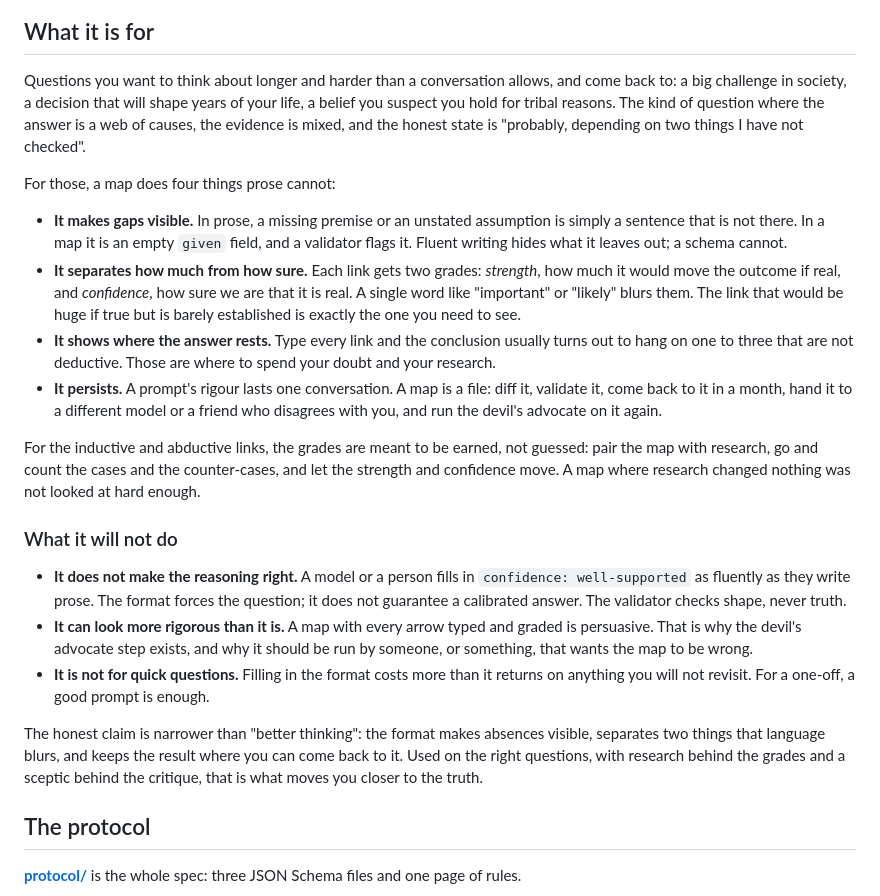
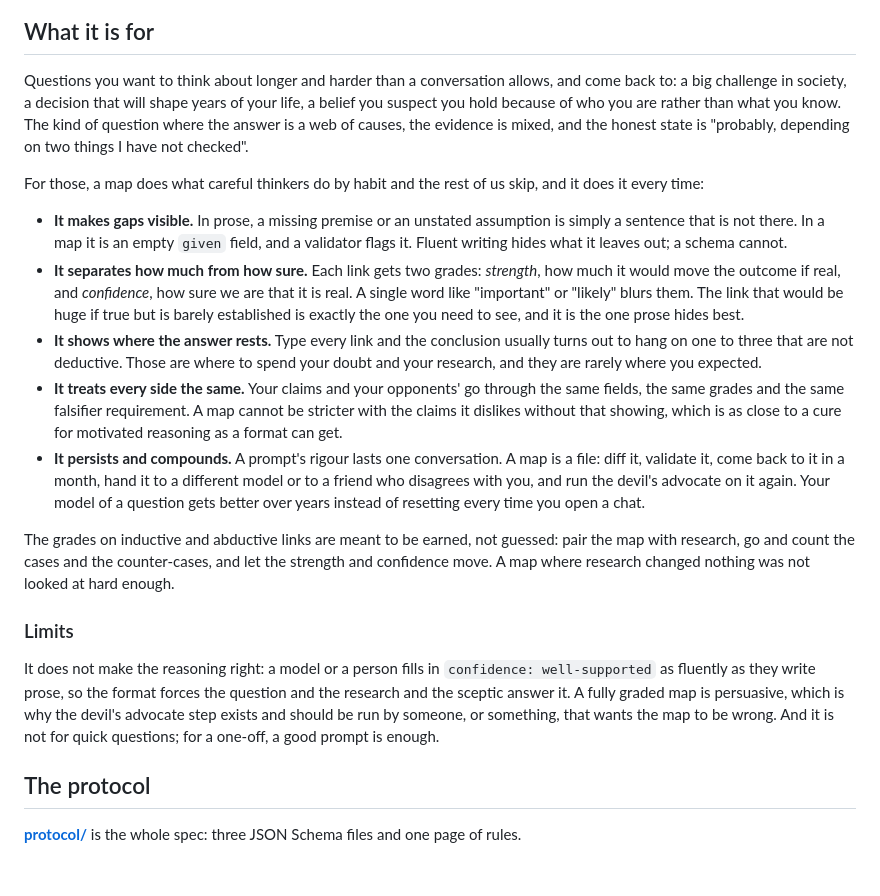
Before and after one commit to simoncelinder/reasoning-map, a Markdown page: README.md, the part around the change. Rendered like a GitHub page; blank space fills up the shorter version.

Commit message:
README: state the strengths with confidence, keep the limits short
Co-Authored-By: Claude Fable 5.1 <noreply@anthropic.com>
Claude-Session: https://claude.ai/code/session_012NwyRTMewkZVcfjWhnjiWH

```diff
--- a/README.md
+++ b/README.md
@@ -8,24 +8,21 @@ A reasoning map is a plain JSON file. Claims are boxes that can be broken down i
 
 ## What it is for
 
-Questions you want to think about longer and harder than a conversation allows, and come back to: a big challenge in society, a decision that will shape years of your life, a belief you suspect you hold for tribal reasons. The kind of question where the answer is a web of causes, the evidence is mixed, and the honest state is "probably, depending on two things I have not checked".
+Questions you want to think about longer and harder than a conversation allows, and come back to: a big challenge in society, a decision that will shape years of your life, a belief you suspect you hold because of who you are rather than what you know. The kind of question where the answer is a web of causes, the evidence is mixed, and the honest state is "probably, depending on two things I have not checked".
 
-For those, a map does four things prose cannot:
+For those, a map does what careful thinkers do by habit and the rest of us skip, and it does it every time:
 
 - **It makes gaps visible.** In prose, a missing premise or an unstated assumption is simply a sentence that is not there. In a map it is an empty `given` field, and a validator flags it. Fluent writing hides what it leaves out; a schema cannot.
-- **It separates how much from how sure.** Each link gets two grades: *strength*, how much it would move the outcome if real, and *confidence*, how sure we are that it is real. A single word like "important" or "likely" blurs them. The link that would be huge if true but is barely established is exactly the one you need to see.
-- **It shows where the answer rests.** Type every link and the conclusion usually turns out to hang on one to three that are not deductive. Those are where to spend your doubt and your research.
-- **It persists.** A prompt's rigour lasts one conversation. A map is a file: diff it, validate it, come back to it in a month, hand it to a different model or a friend who disagrees with you, and run the devil's advocate on it again.
+- **It separates how much from how sure.** Each link gets two grades: *strength*, how much it would move the outcome if real, and *confidence*, how sure we are that it is real. A single word like "important" or "likely" blurs them. The link that would be huge if true but is barely established is exactly the one you need to see, and it is the one prose hides best.
+- **It shows where the answer rests.** Type every link and the conclusion usually turns out to hang on one to three that are not deductive. Those are where to spend your doubt and your research, and they are rarely where you expected.
+- **It treats every side the same.** Your claims and your opponents' go through the same fields, the same grades and the same falsifier requirement. A map cannot be stricter with the claims it dislikes without that showing, which is as close to a cure for motivated reasoning as a format can get.
+- **It persists and compounds.** A prompt's rigour lasts one conversation. A map is a file: diff it, validate it, come back to it in a month, hand it to a different model or to a friend who disagrees with you, and run the devil's advocate on it again. Your model of a question gets better over years instead of resetting every time you open a chat.
 
-For the inductive and abductive links, the grades are meant to be earned, not guessed: pair the map with research, go and count the cases and the counter-cases, and let the strength and confidence move. A map where research changed nothing was not looked at hard enough.
+The grades on inductive and abductive links are meant to be earned, not guessed: pair the map with research, go and count the cases and the counter-cases, and let the strength and confidence move. A map where research changed nothing was not looked at hard enough.
 
-### What it will not do
+### Limits
 
-- **It does not make the reasoning right.** A model or a person fills in `confidence: well-supported` as fluently as they write prose. The format forces the question; it does not guarantee a calibrated answer. The validator checks shape, never truth.
-- **It can look more rigorous than it is.** A map with every arrow typed and graded is persuasive. That is why the devil's advocate step exists, and why it should be run by someone, or something, that wants the map to be wrong.
-- **It is not for quick questions.** Filling in the format costs more than it returns on anything you will not revisit. For a one-off, a good prompt is enough.
-
-The honest claim is narrower than "better thinking": the format makes absences visible, separates two things that language blurs, and keeps the result where you can come back to it. Used on the right questions, with research behind the grades and a sceptic behind the critique, that is what moves you closer to the truth.
+It does not make the reasoning right: a model or a person fills in `confidence: well-supported` as fluently as they write prose, so the format forces the question and the research and the sceptic answer it. A fully graded map is persuasive, which is why the devil's advocate step exists and should be run by someone, or something, that wants the map to be wrong. And it is not for quick questions; for a one-off, a good prompt is enough.
 
 ## The protocol
 
```
